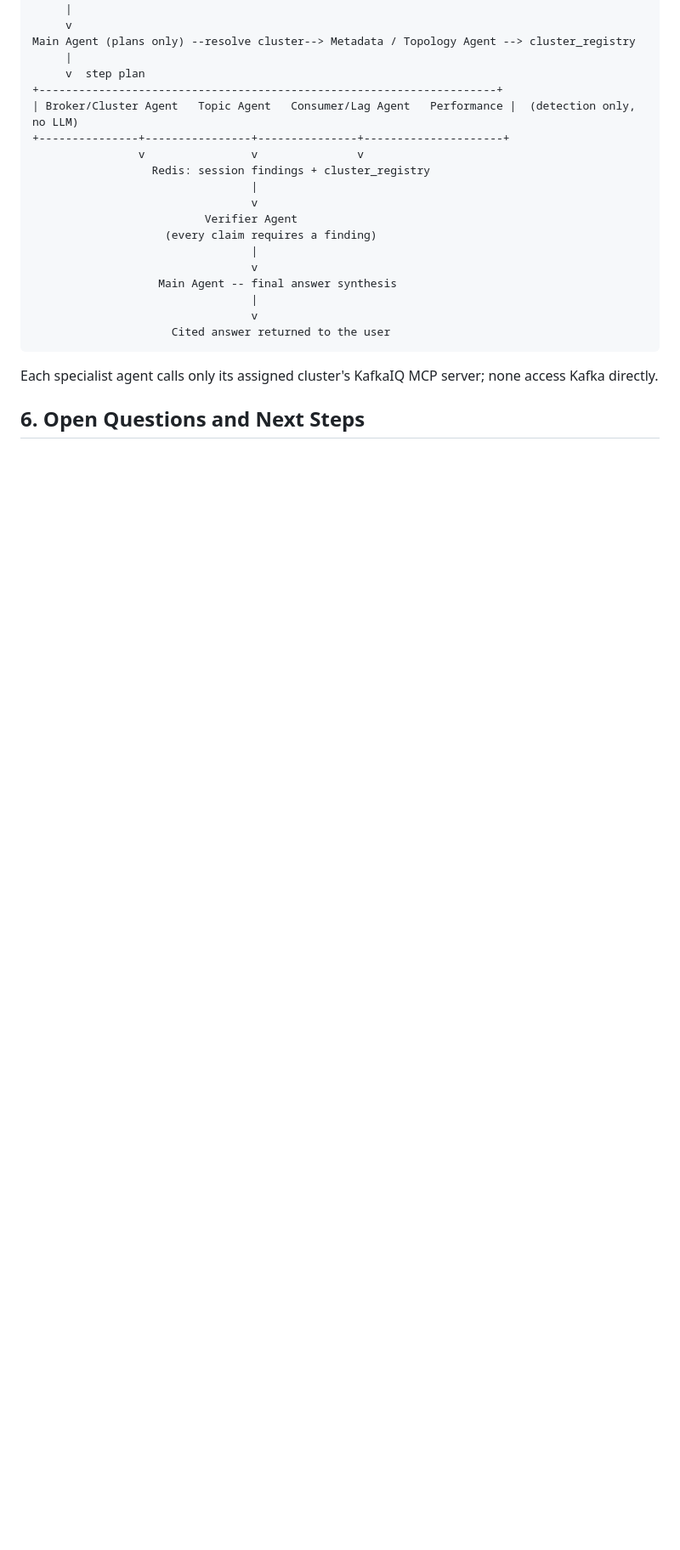
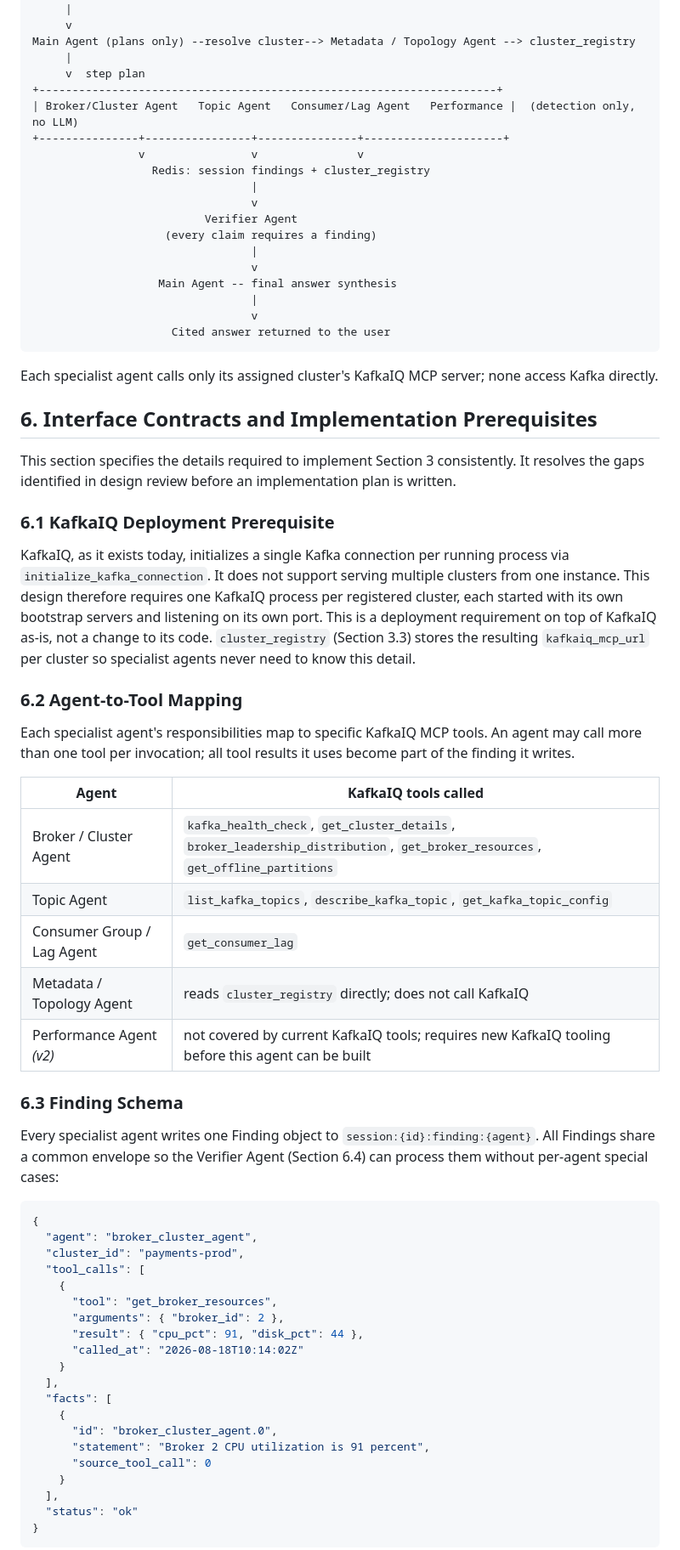
Before and after one commit to Ashfaqbs/ai-lab, a Markdown page: designs/kafka-agent-mesh/README.md, the part around one of its changes. Shown at 85% size. Rendered like a GitHub page; blank space fills up the shorter version.

Commit message:
feat: expand README.md with interface contracts and implementation prerequisites for KafkaMind design

````diff
--- a/designs/kafka-agent-mesh/README.md
+++ b/designs/kafka-agent-mesh/README.md
@@ -173,4 +173,61 @@ Main Agent (plans only) --resolve cluster--> Metadata / Topology Agent --> clust
 Each specialist agent calls only its assigned cluster's KafkaIQ MCP server; none access
 Kafka directly.
 
-## 6. Open Questions and Next Steps
+## 6. Interface Contracts and Implementation Prerequisites
+
+This section specifies the details required to implement Section 3 consistently. It
+resolves the gaps identified in design review before an implementation plan is written.
+
+### 6.1 KafkaIQ Deployment Prerequisite
+
+KafkaIQ, as it exists today, initializes a single Kafka connection per running process via
+`initialize_kafka_connection`. It does not support serving multiple clusters from one
+instance. This design therefore requires one KafkaIQ process per registered cluster, each
+started with its own bootstrap servers and listening on its own port. This is a deployment
+requirement on top of KafkaIQ as-is, not a change to its code. `cluster_registry` (Section
+3.3) stores the resulting `kafkaiq_mcp_url` per cluster so specialist agents never need to
+know this detail.
+
+### 6.2 Agent-to-Tool Mapping
+
+Each specialist agent's responsibilities map to specific KafkaIQ MCP tools. An agent may
+call more than one tool per invocation; all tool results it uses become part of the
+finding it writes.
+
+| Agent | KafkaIQ tools called |
+|---|---|
+| Broker / Cluster Agent | `kafka_health_check`, `get_cluster_details`, `broker_leadership_distribution`, `get_broker_resources`, `get_offline_partitions` |
+| Topic Agent | `list_kafka_topics`, `describe_kafka_topic`, `get_kafka_topic_config` |
+| Consumer Group / Lag Agent | `get_consumer_lag` |
+| Metadata / Topology Agent | reads `cluster_registry` directly; does not call KafkaIQ |
+| Performance Agent *(v2)* | not covered by current KafkaIQ tools; requires new KafkaIQ tooling before this agent can be built |
+
+### 6.3 Finding Schema
+
+Every specialist agent writes one Finding object to
+`session:{id}:finding:{agent}`. All Findings share a common envelope so the Verifier
+Agent (Section 6.4) can process them without per-agent special cases:
+
+```json
+{
+  "agent": "broker_cluster_agent",
+  "cluster_id": "payments-prod",
+  "tool_calls": [
+    {
+      "tool": "get_broker_resources",
+      "arguments": { "broker_id": 2 },
+      "result": { "cpu_pct": 91, "disk_pct": 44 },
+      "called_at": "2026-08-18T10:14:02Z"
+    }
+  ],
+  "facts": [
+    {
+      "id": "broker_cluster_agent.0",
+      "statement": "Broker 2 CPU utilization is 91 percent",
+      "source_tool_call": 0
+    }
+  ],
+  "status": "ok"
+}
+```
+
````
Also changed, not shown: other parts of designs/kafka-agent-mesh/README.md (+72 -4 lines).
